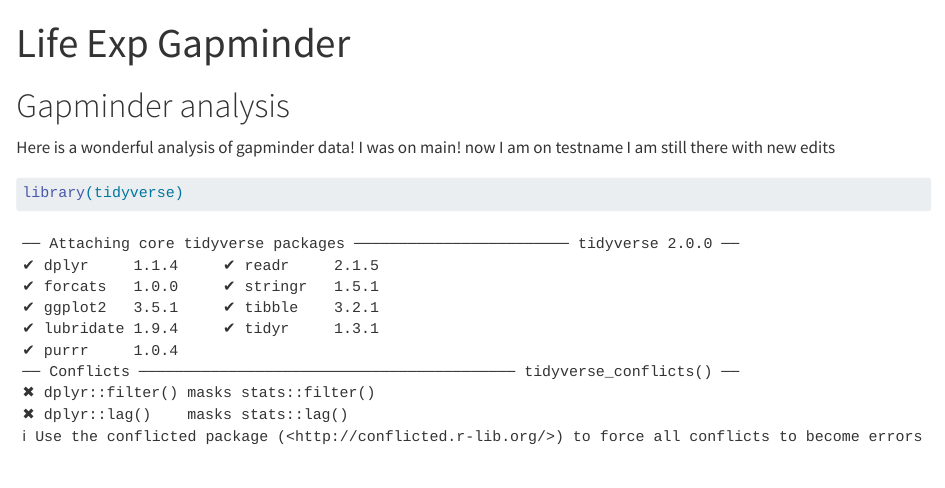
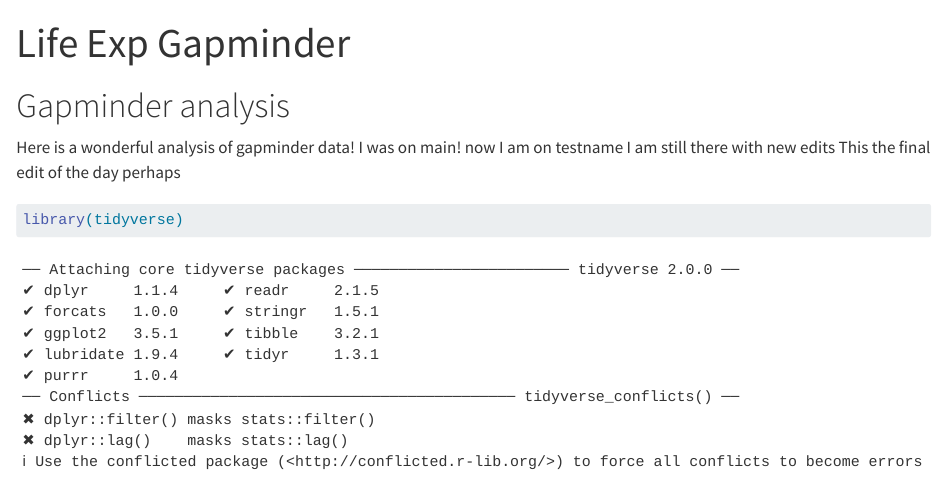
Before and after one commit to 25F-DATA-413-613/life_exp_3, a Quarto document (life_exp_3.qmd): the page in a window 1100 px wide, from its top. Rendered offline with R 4.5, knitr and Pandoc in place of Quarto, with nearby package versions; some code elsewhere in the file could not run offline; the gapminder table comes from the copy in Python's plotly package.

Commit message:
final edit

```diff
--- a/life_exp_3.qmd
+++ b/life_exp_3.qmd
@@ -9,6 +9,7 @@
 I was on main!
 now I am on testname
 I am still there with new edits
+This the final edit of the day perhaps
 
 
 
```
